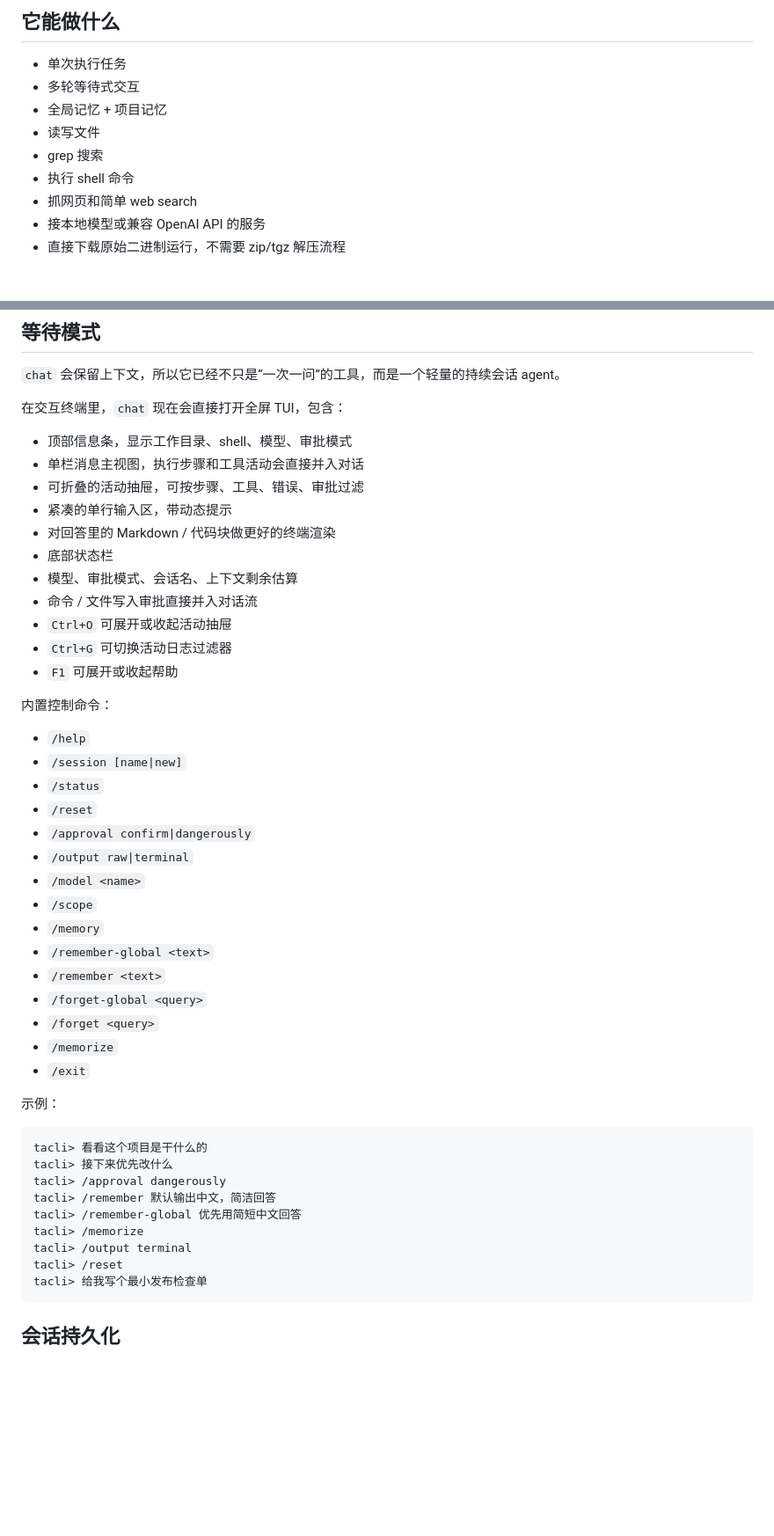
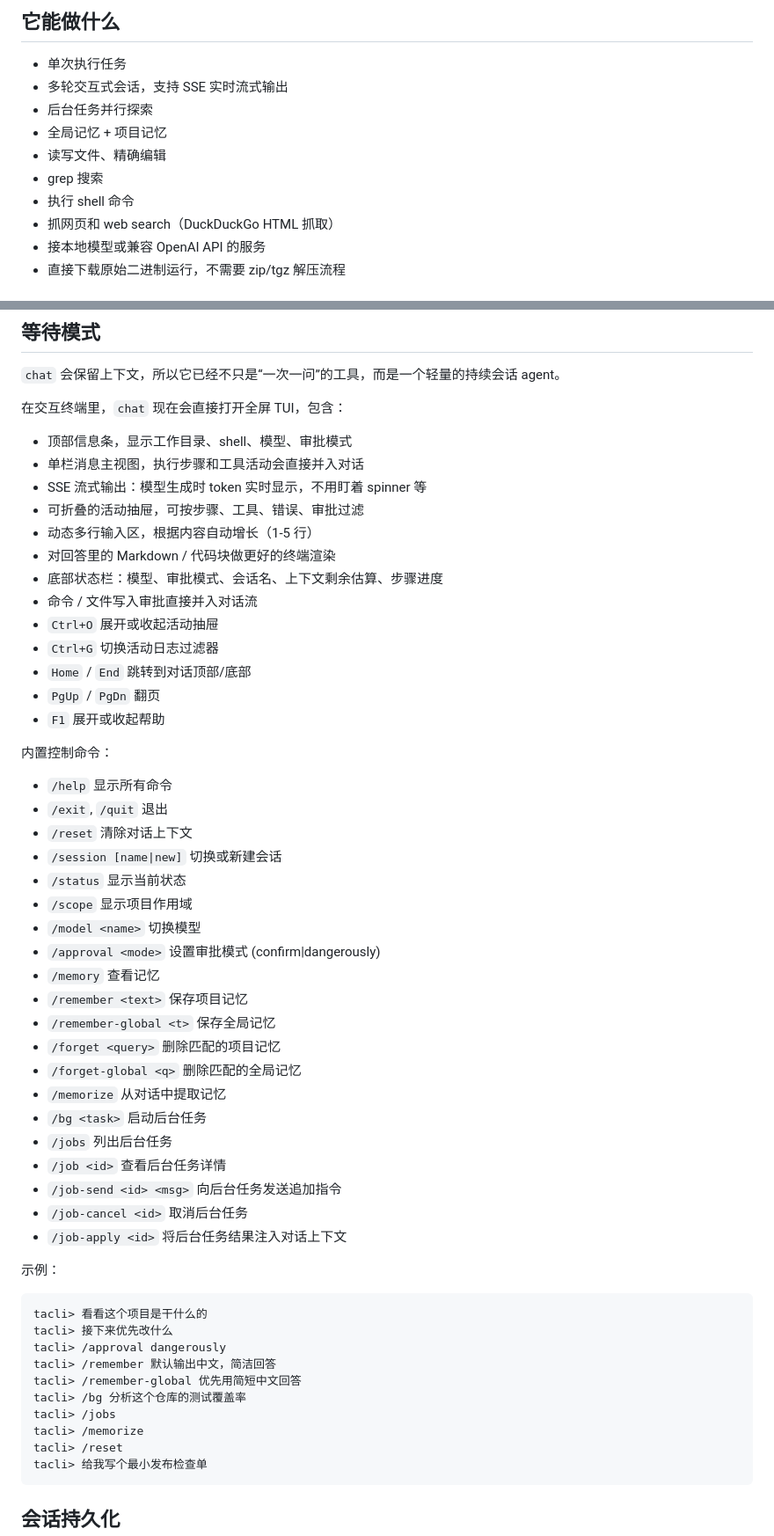
Before and after one commit to axeprpr/tiny-agent-cli, a Markdown page: README.zh-CN.md, 2 parts joined by grey strips. Shown at 88% size. Rendered like a GitHub page; blank space fills up the shorter version.

````diff
--- a/README.zh-CN.md
+++ b/README.zh-CN.md
@@ -43,12 +43,13 @@
 ## 它能做什么
 
 - 单次执行任务
-- 多轮等待式交互
+- 多轮交互式会话，支持 SSE 实时流式输出
+- 后台任务并行探索
 - 全局记忆 + 项目记忆
-- 读写文件
+- 读写文件、精确编辑
 - grep 搜索
 - 执行 shell 命令
-- 抓网页和简单 web search
+- 抓网页和 web search（DuckDuckGo HTML 抓取）
 - 接本地模型或兼容 OpenAI API 的服务
 - 直接下载原始二进制运行，不需要 zip/tgz 解压流程
 
@@ -137,33 +138,40 @@ iwr https://gh-proxy.com/https://raw.githubusercontent.com/axeprpr/tiny-agent-cl
 
 - 顶部信息条，显示工作目录、shell、模型、审批模式
 - 单栏消息主视图，执行步骤和工具活动会直接并入对话
+- SSE 流式输出：模型生成时 token 实时显示，不用盯着 spinner 等
 - 可折叠的活动抽屉，可按步骤、工具、错误、审批过滤
-- 紧凑的单行输入区，带动态提示
+- 动态多行输入区，根据内容自动增长（1-5 行）
 - 对回答里的 Markdown / 代码块做更好的终端渲染
-- 底部状态栏
-- 模型、审批模式、会话名、上下文剩余估算
+- 底部状态栏：模型、审批模式、会话名、上下文剩余估算、步骤进度
 - 命令 / 文件写入审批直接并入对话流
-- `Ctrl+O` 可展开或收起活动抽屉
-- `Ctrl+G` 可切换活动日志过滤器
-- `F1` 可展开或收起帮助
+- `Ctrl+O` 展开或收起活动抽屉
+- `Ctrl+G` 切换活动日志过滤器
+- `Home` / `End` 跳转到对话顶部/底部
+- `PgUp` / `PgDn` 翻页
+- `F1` 展开或收起帮助
 
 内置控制命令：
 
-- `/help`
-- `/session [name|new]`
-- `/status`
-- `/reset`
-- `/approval confirm|dangerously`
-- `/output raw|terminal`
-- `/model <name>`
-- `/scope`
-- `/memory`
-- `/remember-global <text>`
-- `/remember <text>`
-- `/forget-global <query>`
-- `/forget <query>`
-- `/memorize`
-- `/exit`
+- `/help`                 显示所有命令
+- `/exit`, `/quit`        退出
+- `/reset`                清除对话上下文
+- `/session [name|new]`   切换或新建会话
+- `/status`               显示当前状态
+- `/scope`                显示项目作用域
+- `/model <name>`         切换模型
+- `/approval <mode>`      设置审批模式 (confirm|dangerously)
+- `/memory`               查看记忆
+- `/remember <text>`      保存项目记忆
+- `/remember-global <t>`  保存全局记忆
+- `/forget <query>`       删除匹配的项目记忆
+- `/forget-global <q>`    删除匹配的全局记忆
+- `/memorize`             从对话中提取记忆
+- `/bg <task>`            启动后台任务
+- `/jobs`                 列出后台任务
+- `/job <id>`             查看后台任务详情
+- `/job-send <id> <msg>`  向后台任务发送追加指令
+- `/job-cancel <id>`      取消后台任务
+- `/job-apply <id>`       将后台任务结果注入对话上下文
 
 示例：
 
@@ -173,8 +181,9 @@ tacli> 接下来优先改什么
 tacli> /approval dangerously
 tacli> /remember 默认输出中文，简洁回答
 tacli> /remember-global 优先用简短中文回答
+tacli> /bg 分析这个仓库的测试覆盖率
+tacli> /jobs
 tacli> /memorize
-tacli> /output terminal
 tacli> /reset
 tacli> 给我写个最小发布检查单
 ```
````
Also changed, not shown: other parts of README.zh-CN.md (+21 -1 lines), README.md (+49 -19 lines).
